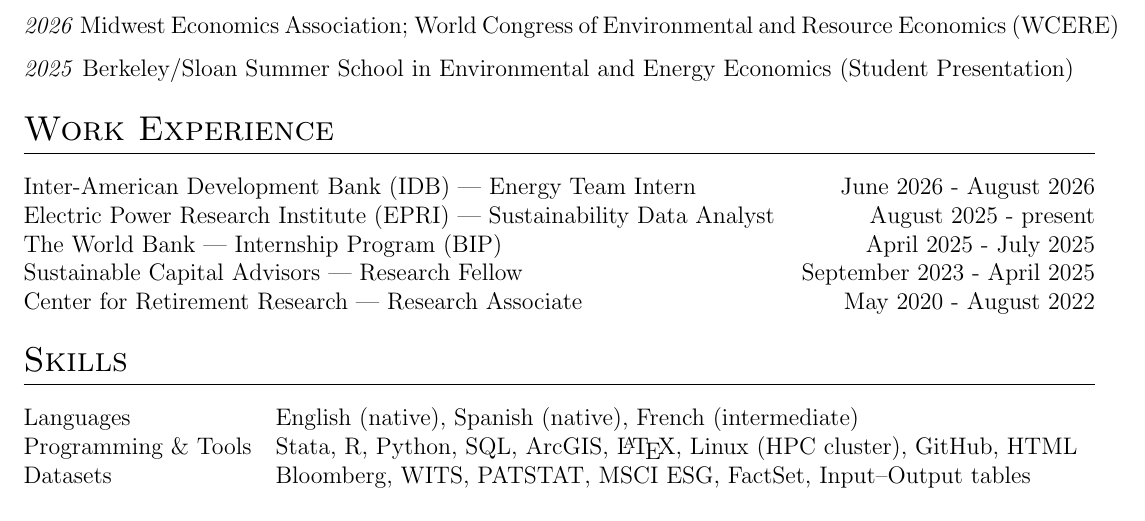
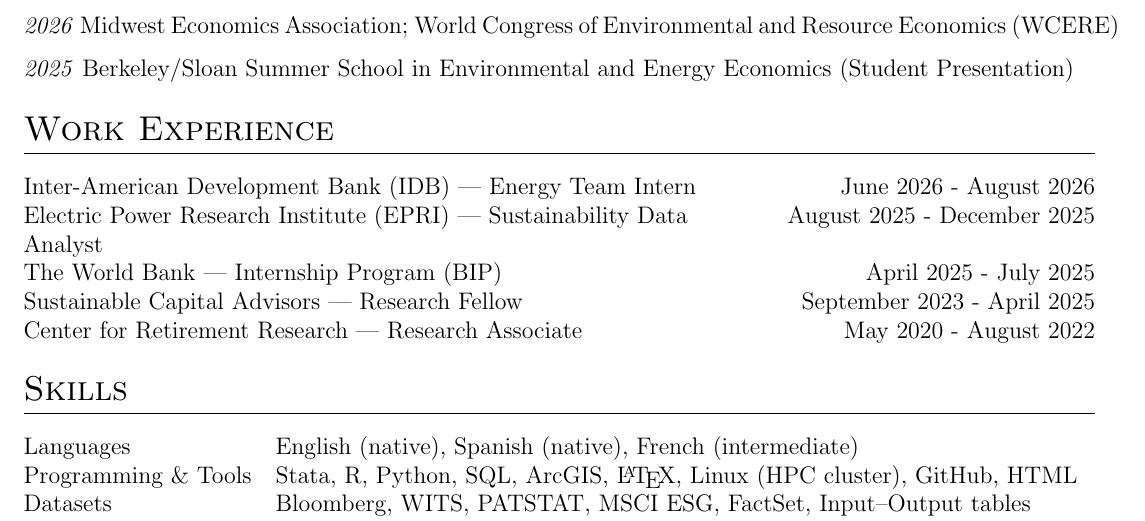
Before and after one commit to ngnastri10/Nastri-CV-2026, a LaTeX CV (cv.tex): part of page 2 of 2, cut so that both start at the same text. Compiled offline with pdfLaTeX.

Commit message:
Fix EPRI end date to December 2025

```diff
--- a/cv.tex
+++ b/cv.tex
@@ -237,7 +237,7 @@
 
 \begin{tabularx}{\linewidth}{@{}>{\raggedright\arraybackslash}X r@{}}
 Inter-American Development Bank (IDB) — Energy Team Intern & June 2026 - August 2026 \\
-Electric Power Research Institute (EPRI) — Sustainability Data Analyst & August 2025 - present \\
+Electric Power Research Institute (EPRI) — Sustainability Data Analyst & August 2025 - December 2025 \\
 The World Bank — Internship Program (BIP)                            & April 2025 - July 2025 \\
 Sustainable Capital Advisors — Research Fellow                       & September 2023 - April 2025 \\
 Center for Retirement Research — Research Associate                   & May 2020 - August 2022 \\
```
